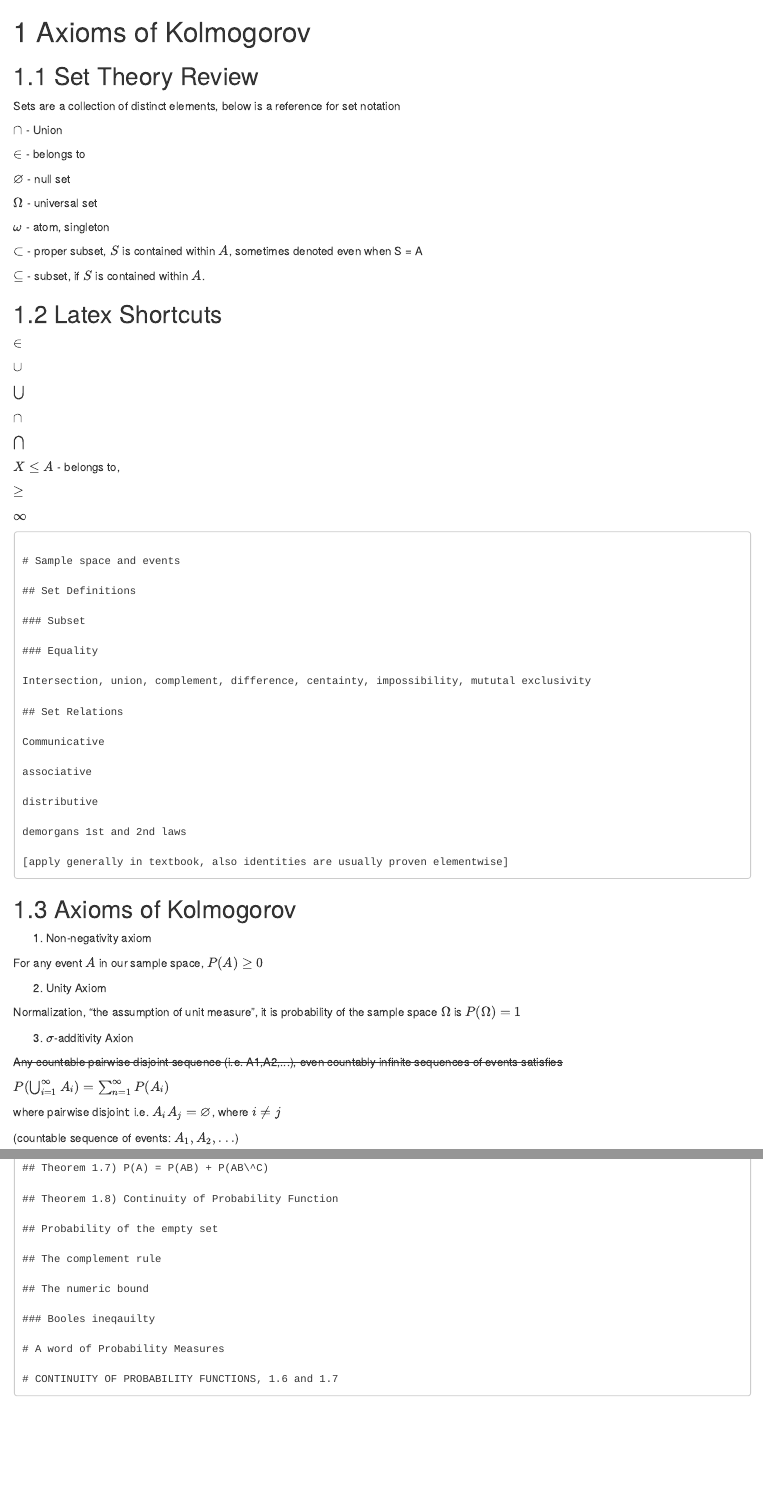
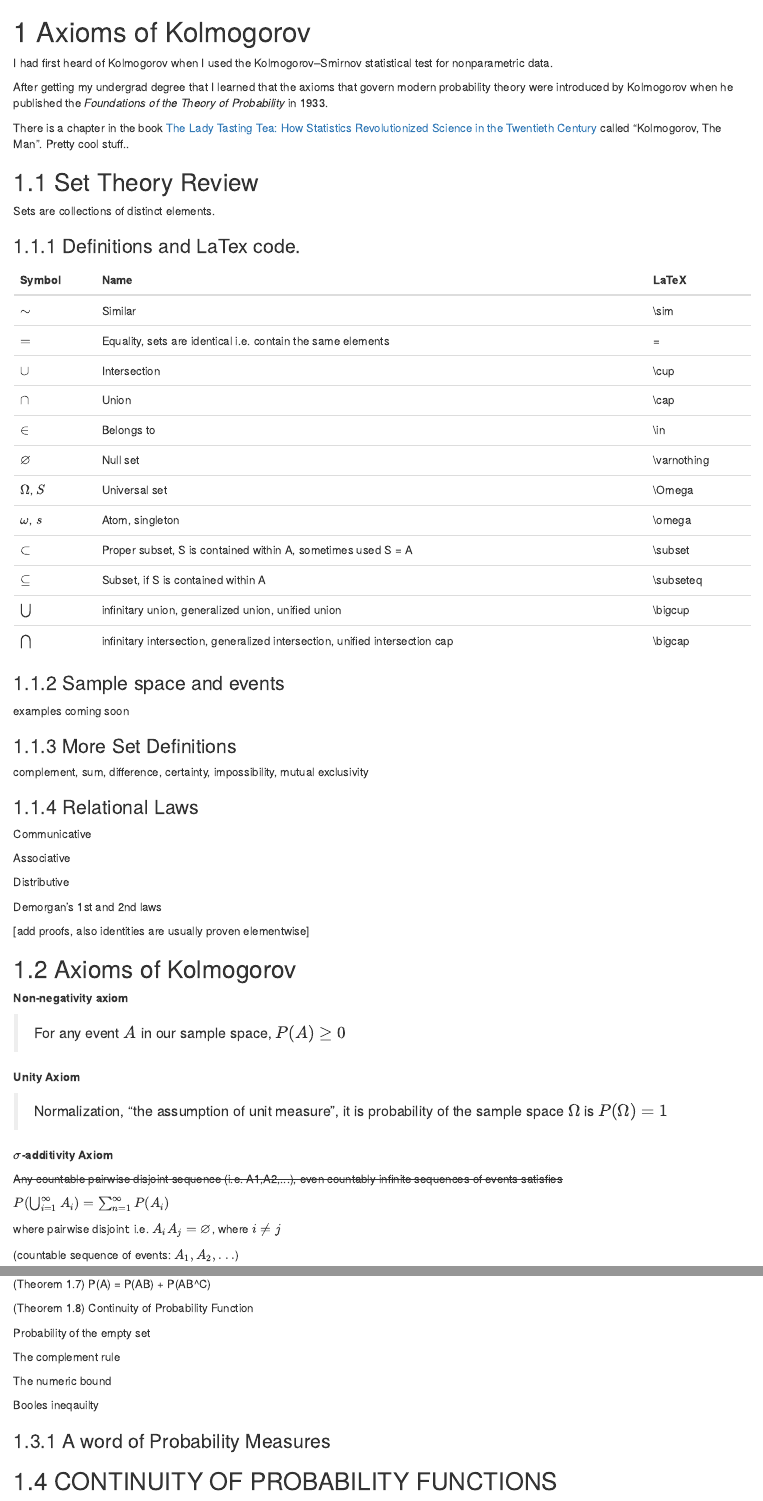
Before and after one commit to witchEverly/ProbabilityandStatistics, an R Markdown document (chapter1.Rmd): the page in a window 1100 px wide, from its top, and a second part further down, joined at a grey line. Rendered offline with R 4.5, knitr and Pandoc, with nearby package versions; drawn as R Markdown's standard HTML page in place of the format the file asks for.

Commit message:
Chapter 1 draft done

````diff
--- a/chapter1.Rmd
+++ b/chapter1.Rmd
@@ -1,78 +1,78 @@
 # Axioms of Kolmogorov
+
+I had first heard of Kolmogorov when I used the Kolmogorov--Smirnov statistical test for nonparametric data.
+
+After getting my undergrad degree that I learned that the axioms that govern modern probability theory were introduced by Kolmogorov when he published the *Foundations of the Theory of Probability* in 1933.
+
+There is a chapter in the book [The Lady Tasting Tea: How Statistics Revolutionized Science in the Twentieth Century](https://en.wikipedia.org/wiki/The_Lady_Tasting_Tea) called "Kolmogorov, The Man". Pretty cool stuff..
 
 ## Set Theory Review
 
-Sets are a collection of distinct elements, below is a reference for set notation
+Sets are collections of distinct elements.
 
-$\cap$ - Union
-
-$\in$ - belongs to
-
-$\varnothing$ - null set
-
-$\Omega$ - universal set
-
-$\omega$ - atom, singleton
-
-$\subset$ - proper subset, $S$ is contained within $A$, sometimes denoted even when S = A
-
-$\subseteq$ - subset, if $S$ is contained within $A$.
+### Definitions and LaTex code.
 
 
-## Latex Shortcuts
 
-$\in$
+```{r, echo=FALSE}
+library(knitr)
+library(kableExtra)
 
-$\cup$
+table_data <- data.frame(
+  Symbol = c("$\\sim$","$=$","$\\cup$", "$\\cap$", "$\\in$", "$\\varnothing$", "$\\Omega$, $S$", "$\\omega$, $s$", "$\\subset$", "$\\subseteq$", "$\\bigcup$", "$\\bigcap$"),
 
-$\bigcup$
+  Name = c("Similar",
+           "Equality,
+           sets are identical i.e. contain the same elements",
+           "Intersection",
+           "Union",
+           "Belongs to",
+           "Null set",
+           "Universal set",
+           "Atom, singleton",
+           "Proper subset, S is contained within A, sometimes used  S = A",
+           "Subset, if S is contained within A",
+           "infinitary union, generalized union, unified union",
+           "infinitary intersection, generalized intersection, unified intersection cap"),
 
-$\cap$
+  LaTeX = c("\\\\sim", "=","\\\\cup", "\\\\cap", "\\\\in", "\\\\varnothing", "\\\\Omega", "\\\\omega", "\\\\subset", "\\\\subseteq", "\\\\bigcup", "\\\\bigcap")
 
-$\bigcap$
+  )
 
-$X\le A$ - belongs to,
-
-$\ge$
-
-$\infty$
-
+kable_styling(kable(table_data, format = "html", escape = FALSE))
 ```
 
-# Sample space and events
+### Sample space and events
 
-## Set Definitions
+examples coming soon
 
-### Subset
+### More Set Definitions
 
-### Equality
+complement, sum, difference, certainty, impossibility, mutual exclusivity
 
-Intersection, union, complement, difference, centainty, impossibility, mututal exclusivity
-
-## Set Relations
+### Relational Laws
 
 Communicative
 
-associative
+Associative
 
-distributive
+Distributive
 
-demorgans 1st and 2nd laws
+Demorgan's 1st and 2nd laws
 
-[apply generally in textbook, also identities are usually proven elementwise]
-```
+[add proofs, also identities are usually proven elementwise]
 
 ## Axioms of Kolmogorov
 
-(1) Non-negativity axiom
+**Non-negativity axiom**
 
-For any event $A$ in our sample space, $P(A)≥0$
+> For any event $A$ in our sample space, $P(A)≥0$
 
-(2) Unity Axiom
+**Unity Axiom**
 
-Normalization, "the assumption of unit measure", it is probability of the sample space $\Omega$ is $P(\Omega)=1$
+> Normalization, "the assumption of unit measure", it is probability of the sample space $\Omega$ is $P(\Omega)=1$
 
-(3) $\sigma$-additivity Axion
+**$\sigma$-additivity Axiom**
 
 ~~Any countable pairwise disjoint sequence (i.e. A1,A2,\...), even countably infinite sequences of events satisfies~~
 
@@ -104,7 +102,7 @@ Demonstrating these immediate consequences illustrates the power of the third ax
 
-## Theorem 1.7) P(A) = P(AB) + P(AB\^C)
+(Inclusion-Exclusion Principal
 
-## Theorem 1.8) Continuity of Probability Function
+(Theorem 1.7) P(A) = P(AB) + P(AB\^C)
 
-## Probability of the empty set
+(Theorem 1.8) Continuity of Probability Function
 
@@ -118,3 +116,4 @@ Demonstrating these immediate consequences illustrates the power of the third ax
 
-# CONTINUITY OF PROBABILITY FUNCTIONS, 1.6 and 1.7
-```
+### A word of Probability Measures
+
+## CONTINUITY OF PROBABILITY FUNCTIONS
````
Also changed, not shown: docs/reference-keys.txt, docs/search_index.json, chapter1.Rmd (24 more changed lines), 6 other files.
